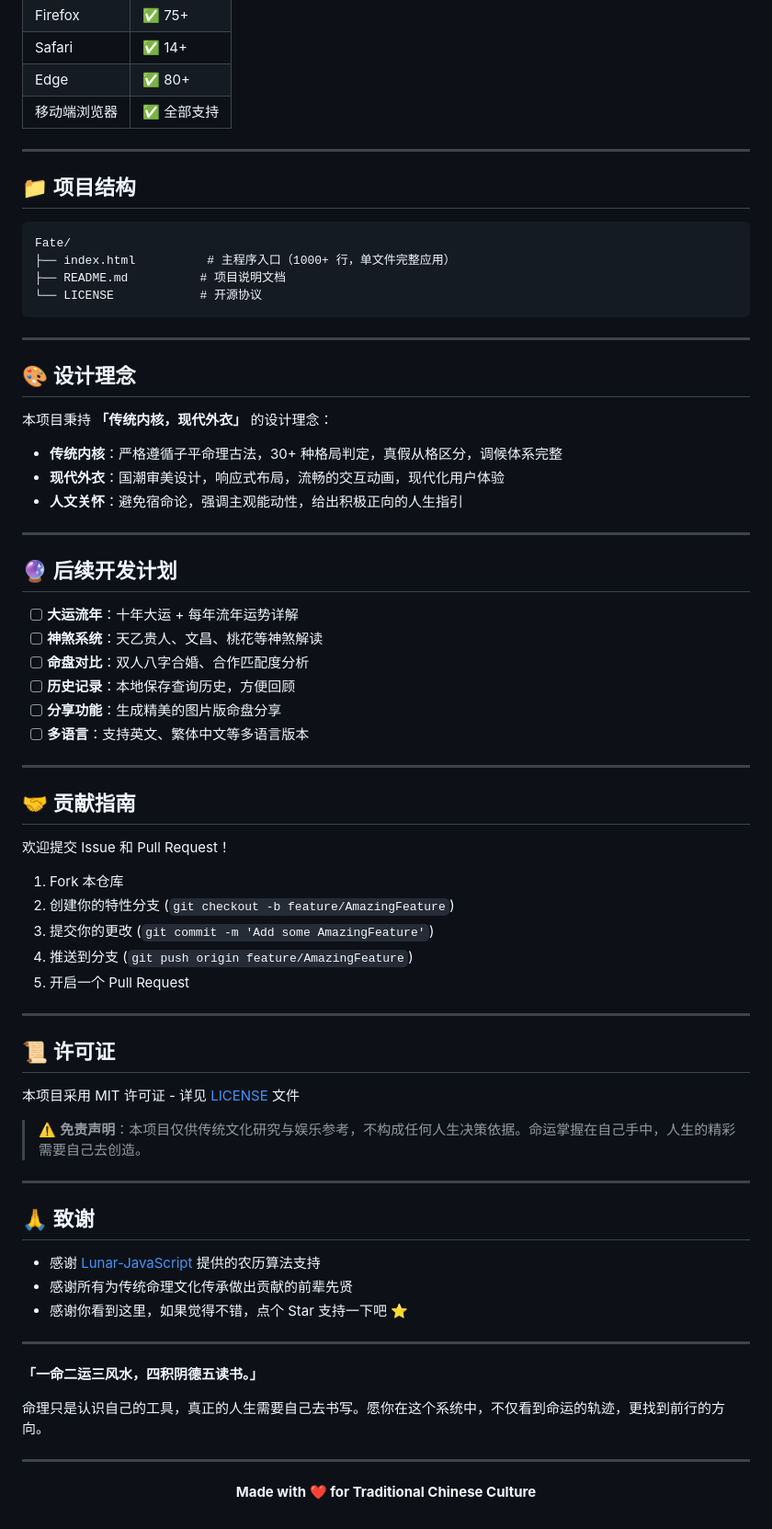
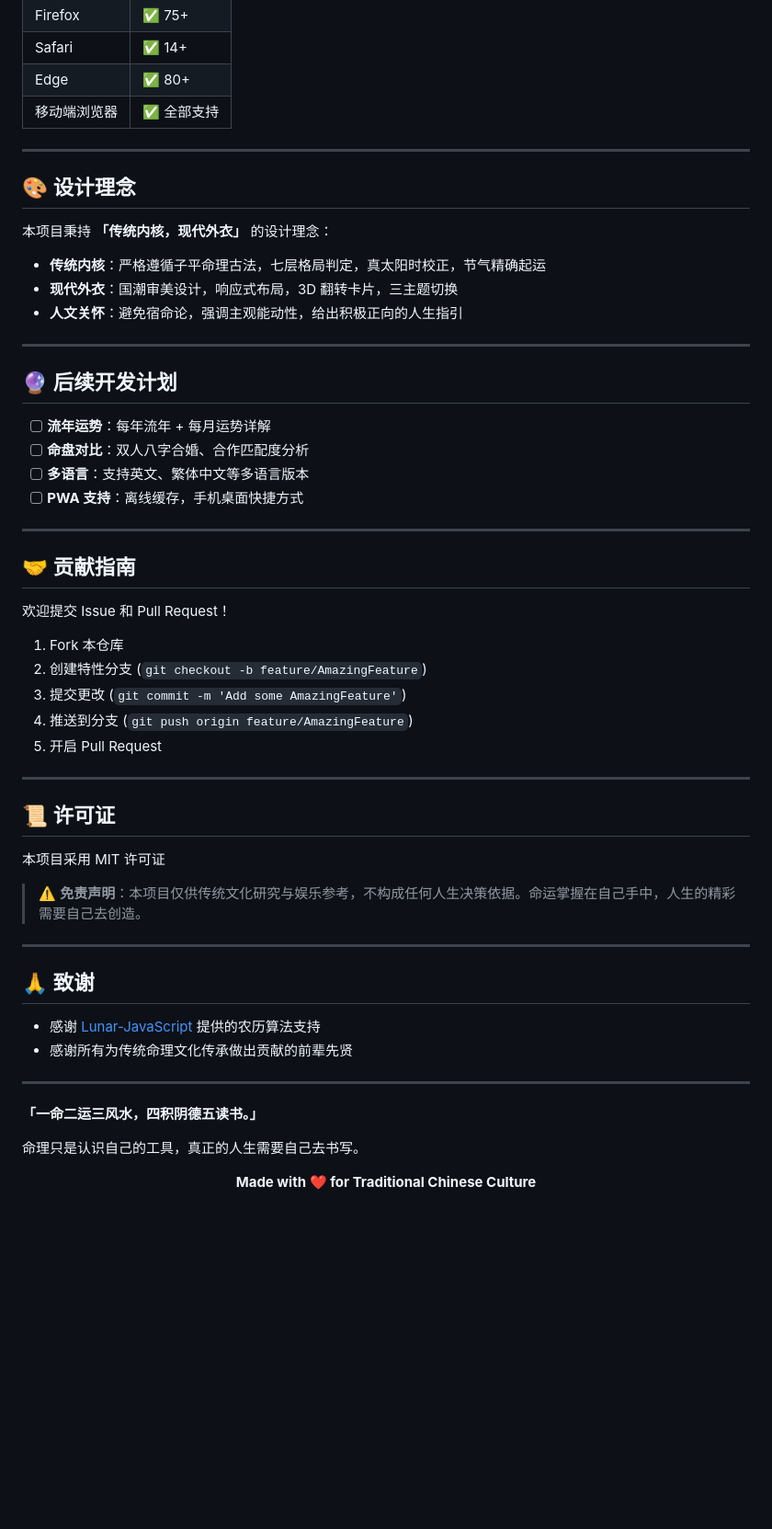
Before and after one commit to qq6783689/Fate, a Markdown page: README.md, the part around one of its changes. Shown at 92% size. Rendered like a GitHub page; blank space fills up the shorter version.

````diff
--- a/README.md
+++ b/README.md
@@ -156,35 +168,22 @@ open http://localhost:8080
 
 ---
 
-## 📁 项目结构
-
-```
-Fate/
-├── index.html          # 主程序入口（1000+ 行，单文件完整应用）
-├── README.md          # 项目说明文档
-└── LICENSE            # 开源协议
-```
-
----
-
 ## 🎨 设计理念
 
 本项目秉持 **「传统内核，现代外衣」** 的设计理念：
 
-- **传统内核**：严格遵循子平命理古法，30+ 种格局判定，真假从格区分，调候体系完整
-- **现代外衣**：国潮审美设计，响应式布局，流畅的交互动画，现代化用户体验
+- **传统内核**：严格遵循子平命理古法，七层格局判定，真太阳时校正，节气精确起运
+- **现代外衣**：国潮审美设计，响应式布局，3D 翻转卡片，三主题切换
 - **人文关怀**：避免宿命论，强调主观能动性，给出积极正向的人生指引
 
 ---
 
 ## 🔮 后续开发计划
 
-- [ ] **大运流年**：十年大运 + 每年流年运势详解
-- [ ] **神煞系统**：天乙贵人、文昌、桃花等神煞解读
+- [ ] **流年运势**：每年流年 + 每月运势详解
 - [ ] **命盘对比**：双人八字合婚、合作匹配度分析
-- [ ] **历史记录**：本地保存查询历史，方便回顾
-- [ ] **分享功能**：生成精美的图片版命盘分享
 - [ ] **多语言**：支持英文、繁体中文等多语言版本
+- [ ] **PWA 支持**：离线缓存，手机桌面快捷方式
 
 ---
 
@@ -193,16 +192,16 @@ Fate/
 欢迎提交 Issue 和 Pull Request！
 
 1. Fork 本仓库
-2. 创建你的特性分支 (`git checkout -b feature/AmazingFeature`)
-3. 提交你的更改 (`git commit -m 'Add some AmazingFeature'`)
+2. 创建特性分支 (`git checkout -b feature/AmazingFeature`)
+3. 提交更改 (`git commit -m 'Add some AmazingFeature'`)
 4. 推送到分支 (`git push origin feature/AmazingFeature`)
-5. 开启一个 Pull Request
+5. 开启 Pull Request
 
 ---
 
 ## 📜 许可证
 
-本项目采用 MIT 许可证 - 详见 [LICENSE](LICENSE) 文件
+本项目采用 MIT 许可证
 
 > ⚠️ **免责声明**：本项目仅供传统文化研究与娱乐参考，不构成任何人生决策依据。命运掌握在自己手中，人生的精彩需要自己去创造。
 
@@ -212,15 +211,12 @@ Fate/
 
 - 感谢 [Lunar-JavaScript](https://github.com/6tail/lunar-javascript) 提供的农历算法支持
 - 感谢所有为传统命理文化传承做出贡献的前辈先贤
-- 感谢你看到这里，如果觉得不错，点个 Star 支持一下吧 ⭐
 
 ---
 
 **「一命二运三风水，四积阴德五读书。」**
 
-命理只是认识自己的工具，真正的人生需要自己去书写。愿你在这个系统中，不仅看到命运的轨迹，更找到前行的方向。
-
----
+命理只是认识自己的工具，真正的人生需要自己去书写。
 
 <p align="center">
   <b>Made with ❤️ for Traditional Chinese Culture</b>
````
Also changed, not shown: other parts of README.md (+61 -49 lines).
